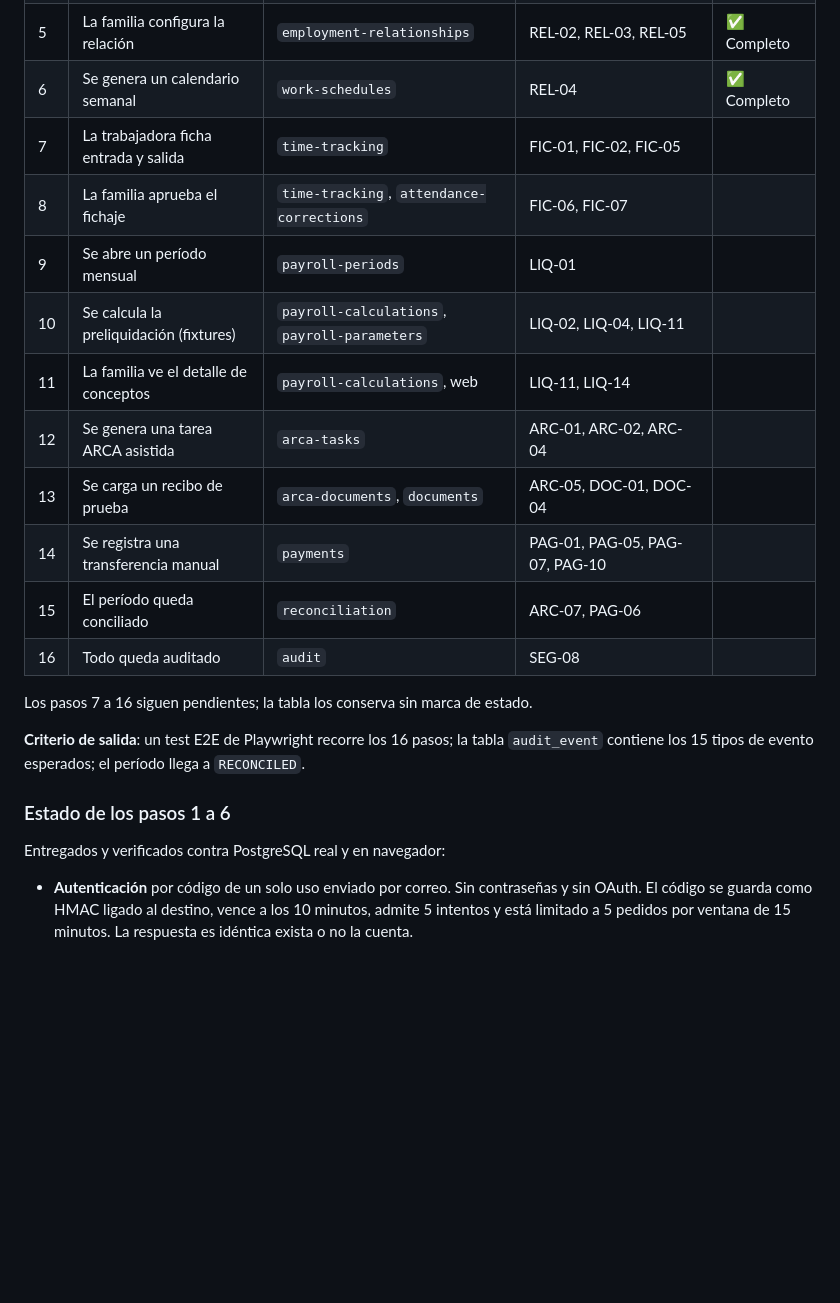
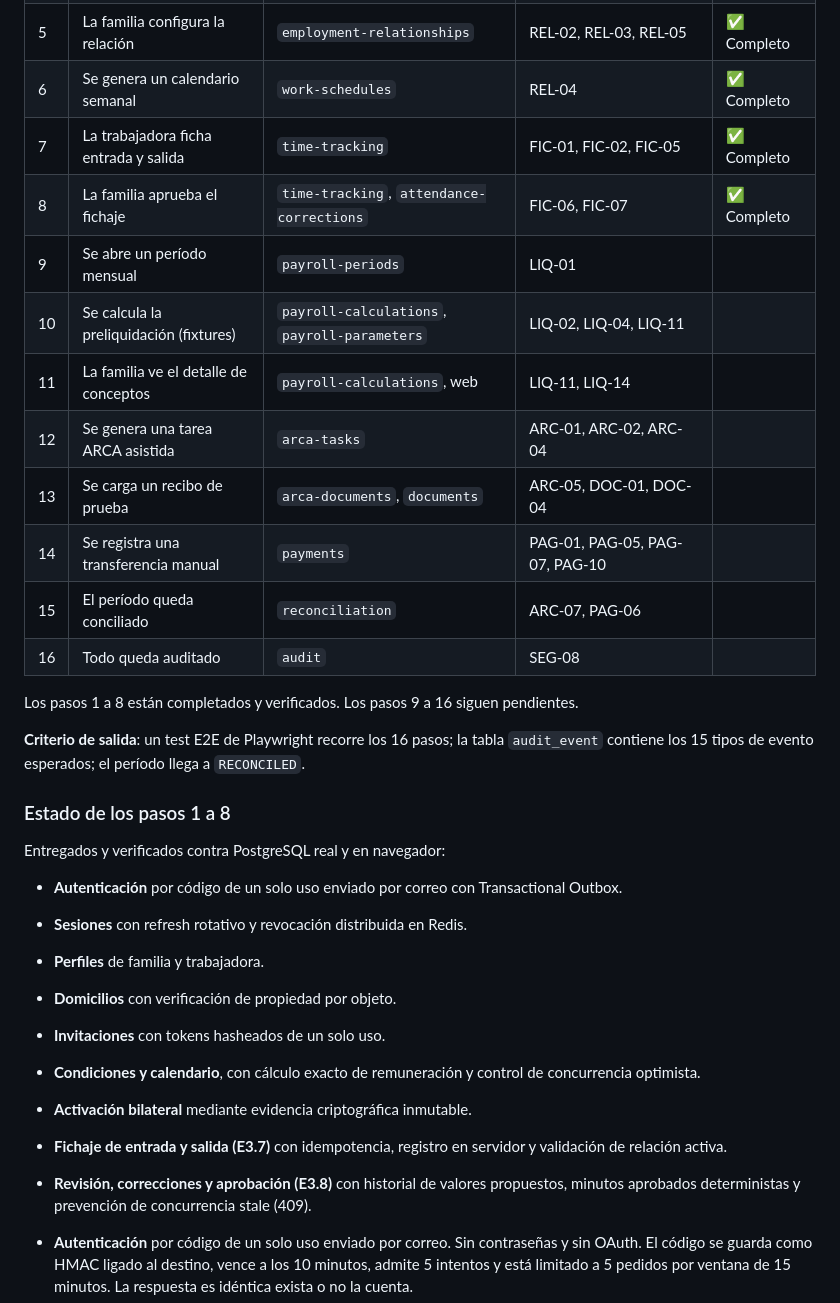
Before and after one commit to Gabo1552/AppCasasParticulares, a Markdown page: docs/implementation-roadmap.md, the part around the change. Rendered like a GitHub page; blank space fills up the shorter version.

```diff
--- a/docs/implementation-roadmap.md
+++ b/docs/implementation-roadmap.md
@@ -88,25 +88,35 @@ Exactamente los 16 pasos del encargo. Cada uno es una historia con test.
 | 4   | La trabajadora acepta                   | `workers`, `employment-relationships`        | REL-01, REL-08                 | ✅ Completo |
 | 5   | La familia configura la relación        | `employment-relationships`                   | REL-02, REL-03, REL-05         | ✅ Completo |
 | 6   | Se genera un calendario semanal         | `work-schedules`                             | REL-04                         | ✅ Completo |
-| 7   | La trabajadora ficha entrada y salida   | `time-tracking`                              | FIC-01, FIC-02, FIC-05         |
-| 8   | La familia aprueba el fichaje           | `time-tracking`, `attendance-corrections`    | FIC-06, FIC-07                 |
-| 9   | Se abre un período mensual              | `payroll-periods`                            | LIQ-01                         |
-| 10  | Se calcula la preliquidación (fixtures) | `payroll-calculations`, `payroll-parameters` | LIQ-02, LIQ-04, LIQ-11         |
-| 11  | La familia ve el detalle de conceptos   | `payroll-calculations`, web                  | LIQ-11, LIQ-14                 |
-| 12  | Se genera una tarea ARCA asistida       | `arca-tasks`                                 | ARC-01, ARC-02, ARC-04         |
-| 13  | Se carga un recibo de prueba            | `arca-documents`, `documents`                | ARC-05, DOC-01, DOC-04         |
-| 14  | Se registra una transferencia manual    | `payments`                                   | PAG-01, PAG-05, PAG-07, PAG-10 |
-| 15  | El período queda conciliado             | `reconciliation`                             | ARC-07, PAG-06                 |
-| 16  | Todo queda auditado                     | `audit`                                      | SEG-08                         |
+| 7   | La trabajadora ficha entrada y salida   | `time-tracking`                              | FIC-01, FIC-02, FIC-05         | ✅ Completo |
+| 8   | La familia aprueba el fichaje           | `time-tracking`, `attendance-corrections`    | FIC-06, FIC-07                 | ✅ Completo |
+| 9   | Se abre un período mensual              | `payroll-periods`                            | LIQ-01                         |             |
+| 10  | Se calcula la preliquidación (fixtures) | `payroll-calculations`, `payroll-parameters` | LIQ-02, LIQ-04, LIQ-11         |             |
+| 11  | La familia ve el detalle de conceptos   | `payroll-calculations`, web                  | LIQ-11, LIQ-14                 |             |
+| 12  | Se genera una tarea ARCA asistida       | `arca-tasks`                                 | ARC-01, ARC-02, ARC-04         |             |
+| 13  | Se carga un recibo de prueba            | `arca-documents`, `documents`                | ARC-05, DOC-01, DOC-04         |             |
+| 14  | Se registra una transferencia manual    | `payments`                                   | PAG-01, PAG-05, PAG-07, PAG-10 |             |
+| 15  | El período queda conciliado             | `reconciliation`                             | ARC-07, PAG-06                 |             |
+| 16  | Todo queda auditado                     | `audit`                                      | SEG-08                         |             |
 
-Los pasos 7 a 16 siguen pendientes; la tabla los conserva sin marca de estado.
+Los pasos 1 a 8 están completados y verificados. Los pasos 9 a 16 siguen pendientes.
 
 **Criterio de salida**: un test E2E de Playwright recorre los 16 pasos; la tabla `audit_event` contiene
 los 15 tipos de evento esperados; el período llega a `RECONCILED`.
 
-### Estado de los pasos 1 a 6
+### Estado de los pasos 1 a 8
 
 Entregados y verificados contra PostgreSQL real y en navegador:
+
+- **Autenticación** por código de un solo uso enviado por correo con Transactional Outbox.
+- **Sesiones** con refresh rotativo y revocación distribuida en Redis.
+- **Perfiles** de familia y trabajadora.
+- **Domicilios** con verificación de propiedad por objeto.
+- **Invitaciones** con tokens hasheados de un solo uso.
+- **Condiciones y calendario**, con cálculo exacto de remuneración y control de concurrencia optimista.
+- **Activación bilateral** mediante evidencia criptográfica inmutable.
+- **Fichaje de entrada y salida (E3.7)** con idempotencia, registro en servidor y validación de relación activa.
+- **Revisión, correcciones y aprobación (E3.8)** con historial de valores propuestos, minutos aprobados deterministas y prevención de concurrencia stale (409).
 
 - **Autenticación** por código de un solo uso enviado por correo. Sin contraseñas y sin OAuth. El
   código se guarda como HMAC ligado al destino, vence a los 10 minutos, admite 5 intentos y está
```
Also changed, not shown: README.md (+18 -25 lines).
